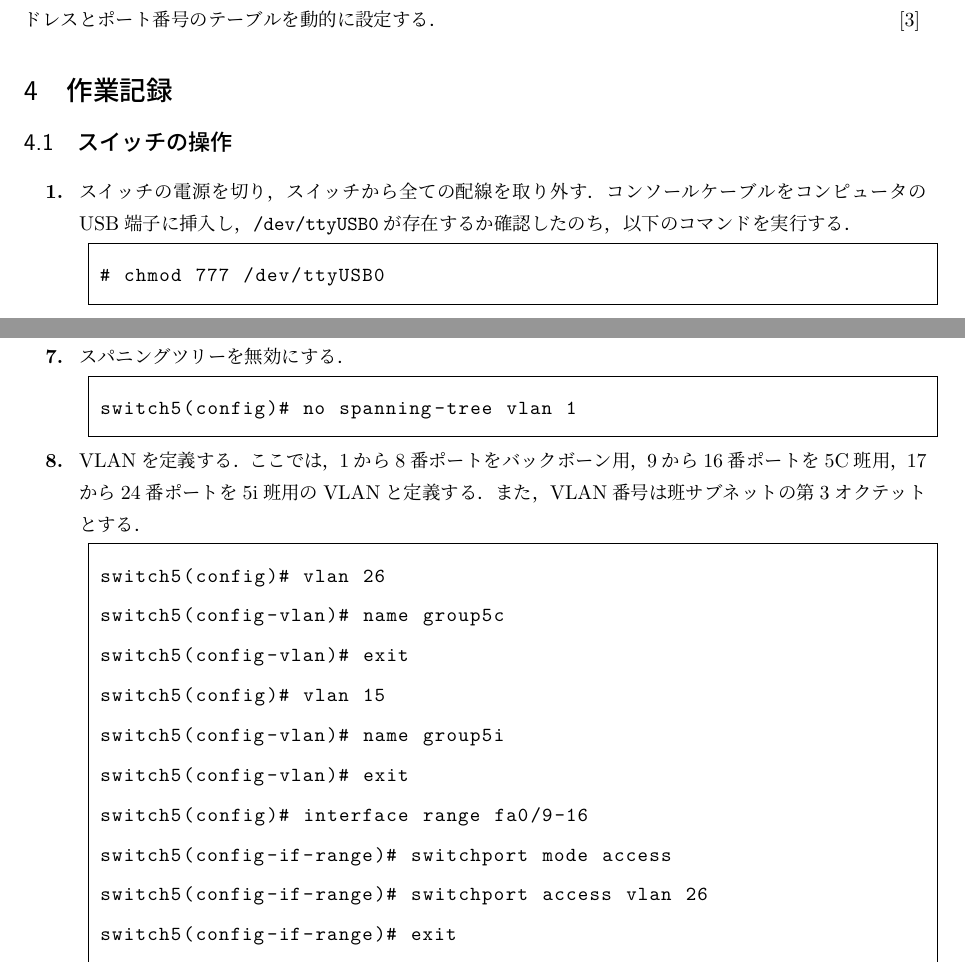
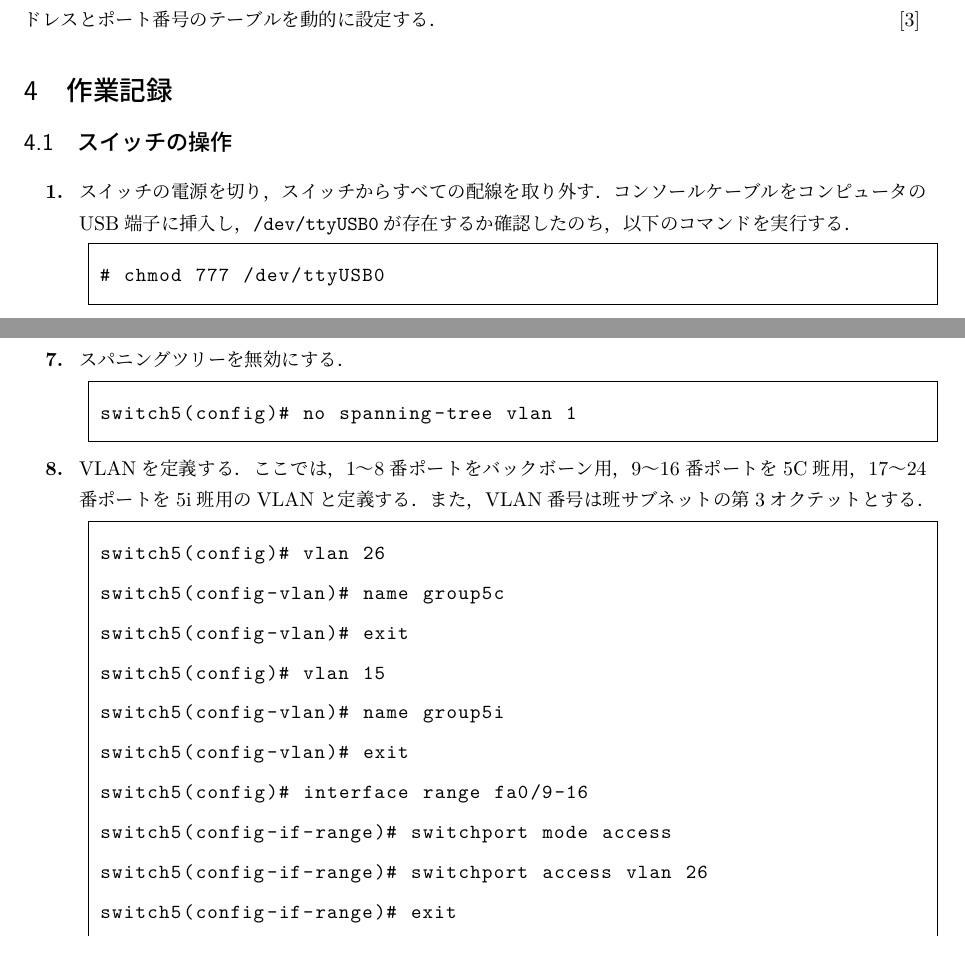
Before and after one commit to MIZOGUCHIKoki/InformationExperiment_4c-4i, a LaTeX document (report2/main.tex, which reads report2/04_method.tex): two parts of pages 7 and 8 of 9, joined at a grey line, cut so that both start at the same text. Compiled offline with LuaLaTeX; a missing bibliography style is replaced by a similar one.

Commit message:
Proofreading in `04_method.tex`

```diff
--- a/report2/04_method.tex
+++ b/report2/04_method.tex
@@ -2,7 +2,7 @@
 \subsection{スイッチの操作}
 \begin{enumerate}
     \renewcommand{\labelenumi}{\textbf{\theenumi.}\ }
-    \item スイッチの電源を切り，スイッチから全ての配線を取り外す．コンソールケーブルをコンピュータのUSB端子に挿入し，\texttt{/dev/ttyUSB0}が存在するか確認したのち，以下のコマンドを実行する．
+    \item スイッチの電源を切り，スイッチからすべての配線を取り外す．コンソールケーブルをコンピュータのUSB端子に挿入し，\texttt{/dev/ttyUSB0}が存在するか確認したのち，以下のコマンドを実行する．
           \begin{lstlisting}
 # chmod 777 /dev/ttyUSB0
     \end{lstlisting}
@@ -43,7 +43,7 @@ switch5(config-line)# exit
           \begin{lstlisting}
 switch5(config)# no spanning-tree vlan 1
     \end{lstlisting}
-    \item VLANを定義する．ここでは，1から8番ポートをバックボーン用，9から16番ポートを5C班用，17から24番ポートを5i班用のVLANと定義する．
+    \item VLANを定義する．ここでは，1〜8番ポートをバックボーン用，9〜16番ポートを5C班用，17〜24番ポートを5i班用のVLANと定義する．
           また，VLAN番号は班サブネットの第3オクテットとする．
           \begin{lstlisting}
 switch5(config)# vlan 26
```
